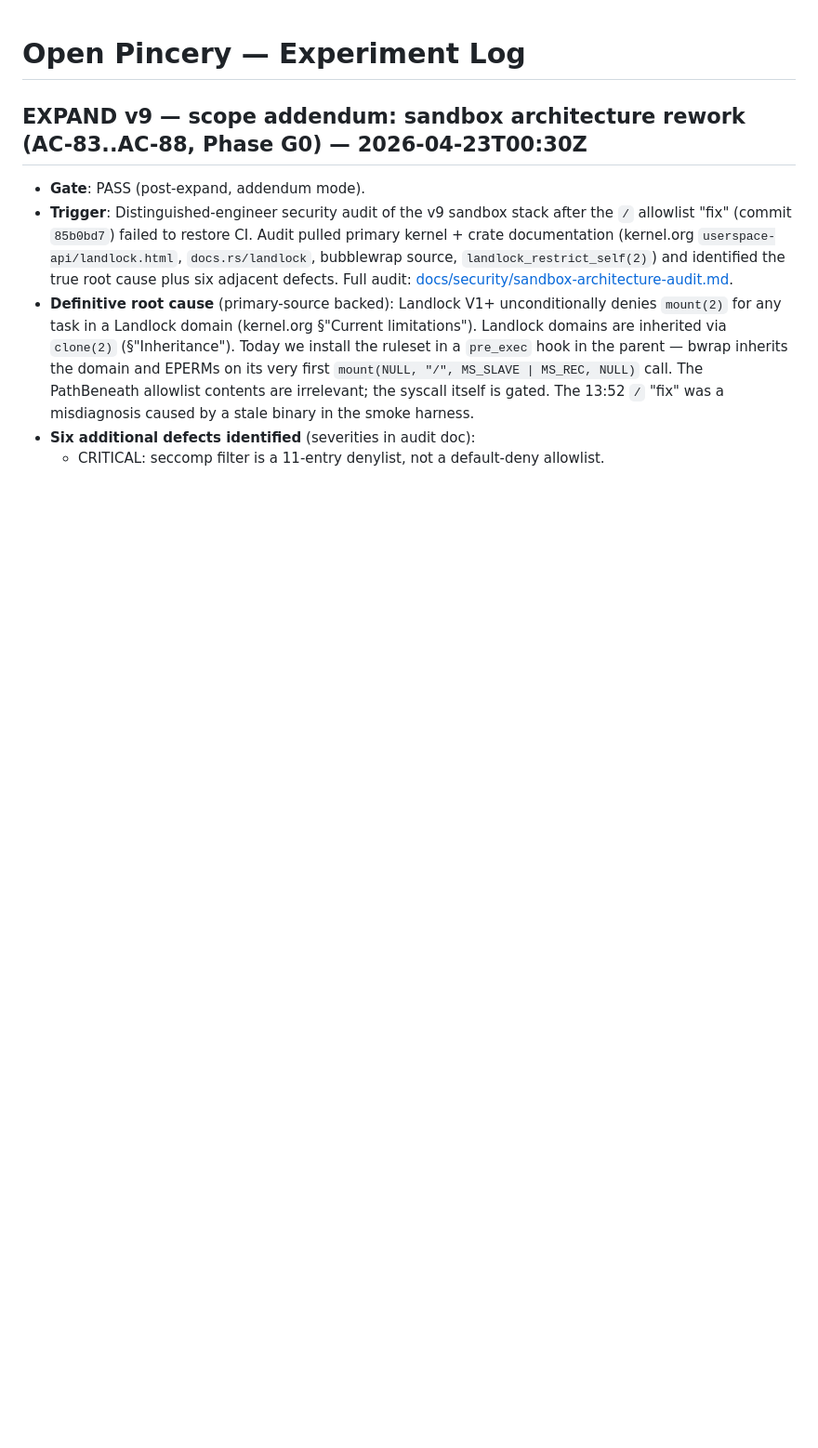
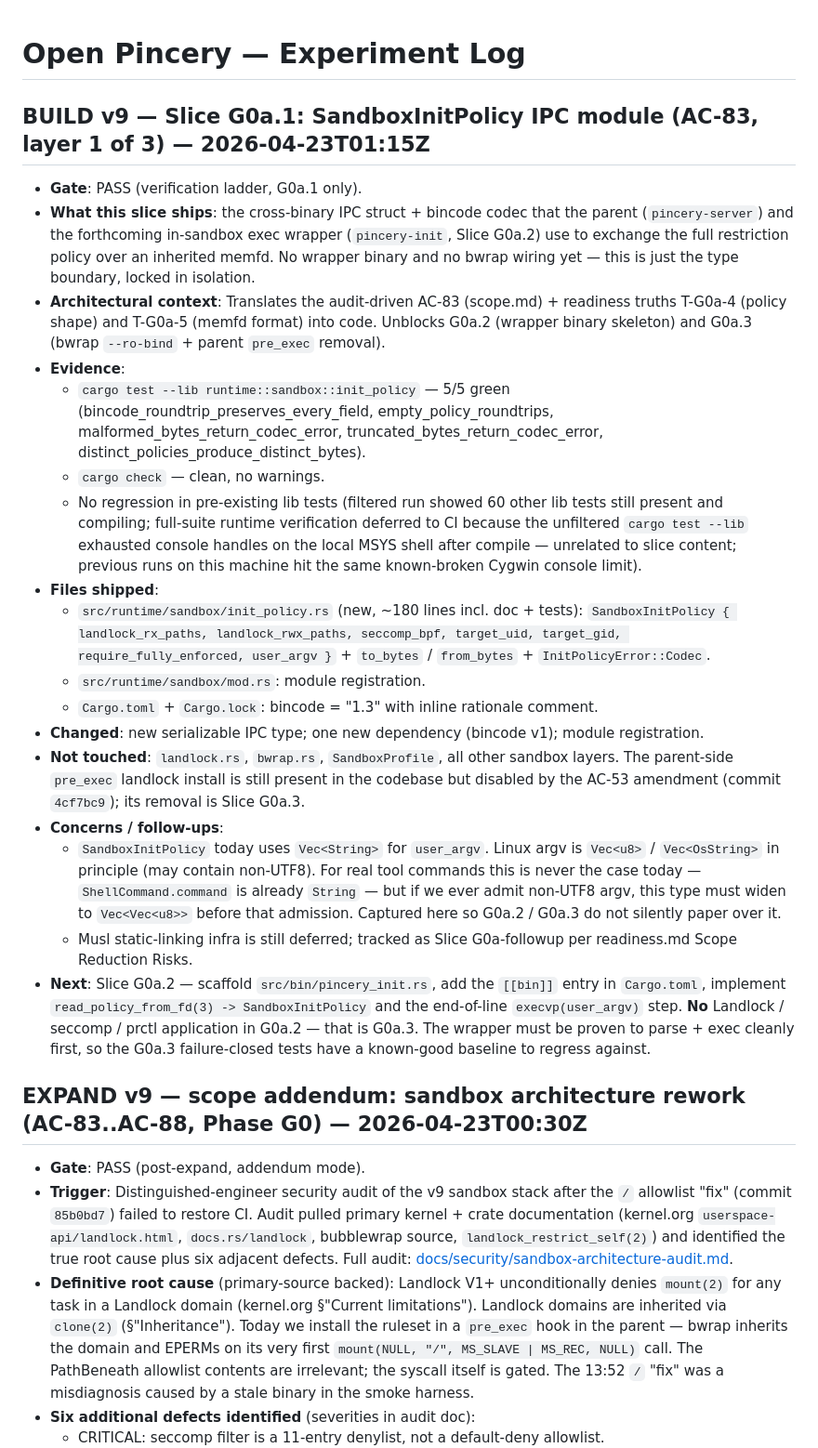
Before and after one commit to RCSnyder/open-pincery, a Markdown page: scaffolding/log.md, the part around the change. Shown at 93% size. Rendered like a GitHub page; blank space fills up the shorter version.

Commit message:
docs(build): log Slice G0a.1 SandboxInitPolicy
Records verification ladder evidence for G0a.1 (5/5 init_policy tests, clean cargo check), enumerates Changed/Not-touched/Concerns, and flags the Vec<String> user_argv concern for G0a.2/G0a.3.

Assisted-by: GitHub-Copilot:Claude-Opus-4.7

```diff
--- a/scaffolding/log.md
+++ b/scaffolding/log.md
@@ -1,4 +1,24 @@
 # Open Pincery — Experiment Log
+
+## BUILD v9 — Slice G0a.1: SandboxInitPolicy IPC module (AC-83, layer 1 of 3) — 2026-04-23T01:15Z
+
+- **Gate**: PASS (verification ladder, G0a.1 only).
+- **What this slice ships**: the cross-binary IPC struct + bincode codec that the parent (`pincery-server`) and the forthcoming in-sandbox exec wrapper (`pincery-init`, Slice G0a.2) use to exchange the full restriction policy over an inherited memfd. No wrapper binary and no bwrap wiring yet — this is just the type boundary, locked in isolation.
+- **Architectural context**: Translates the audit-driven AC-83 (scope.md) + readiness truths T-G0a-4 (policy shape) and T-G0a-5 (memfd format) into code. Unblocks G0a.2 (wrapper binary skeleton) and G0a.3 (bwrap `--ro-bind` + parent `pre_exec` removal).
+- **Evidence**:
+  - `cargo test --lib runtime::sandbox::init_policy` — 5/5 green (bincode_roundtrip_preserves_every_field, empty_policy_roundtrips, malformed_bytes_return_codec_error, truncated_bytes_return_codec_error, distinct_policies_produce_distinct_bytes).
+  - `cargo check` — clean, no warnings.
+  - No regression in pre-existing lib tests (filtered run showed 60 other lib tests still present and compiling; full-suite runtime verification deferred to CI because the unfiltered `cargo test --lib` exhausted console handles on the local MSYS shell after compile — unrelated to slice content; previous runs on this machine hit the same known-broken Cygwin console limit).
+- **Files shipped**:
+  - `src/runtime/sandbox/init_policy.rs` (new, ~180 lines incl. doc + tests): `SandboxInitPolicy { landlock_rx_paths, landlock_rwx_paths, seccomp_bpf, target_uid, target_gid, require_fully_enforced, user_argv }` + `to_bytes` / `from_bytes` + `InitPolicyError::Codec`.
+  - `src/runtime/sandbox/mod.rs`: module registration.
+  - `Cargo.toml` + `Cargo.lock`: bincode = "1.3" with inline rationale comment.
+- **Changed**: new serializable IPC type; one new dependency (bincode v1); module registration.
+- **Not touched**: `landlock.rs`, `bwrap.rs`, `SandboxProfile`, all other sandbox layers. The parent-side `pre_exec` landlock install is still present in the codebase but disabled by the AC-53 amendment (commit `4cf7bc9`); its removal is Slice G0a.3.
+- **Concerns / follow-ups**:
+  - `SandboxInitPolicy` today uses `Vec<String>` for `user_argv`. Linux argv is `Vec<u8>` / `Vec<OsString>` in principle (may contain non-UTF8). For real tool commands this is never the case today — `ShellCommand.command` is already `String` — but if we ever admit non-UTF8 argv, this type must widen to `Vec<Vec<u8>>` before that admission. Captured here so G0a.2 / G0a.3 do not silently paper over it.
+  - Musl static-linking infra is still deferred; tracked as Slice G0a-followup per readiness.md Scope Reduction Risks.
+- **Next**: Slice G0a.2 — scaffold `src/bin/pincery_init.rs`, add the `[[bin]]` entry in `Cargo.toml`, implement `read_policy_from_fd(3) -> SandboxInitPolicy` and the end-of-line `execvp(user_argv)` step. **No** Landlock / seccomp / prctl application in G0a.2 — that is G0a.3. The wrapper must be proven to parse + exec cleanly first, so the G0a.3 failure-closed tests have a known-good baseline to regress against.
 
 ## EXPAND v9 — scope addendum: sandbox architecture rework (AC-83..AC-88, Phase G0) — 2026-04-23T00:30Z
 
```
